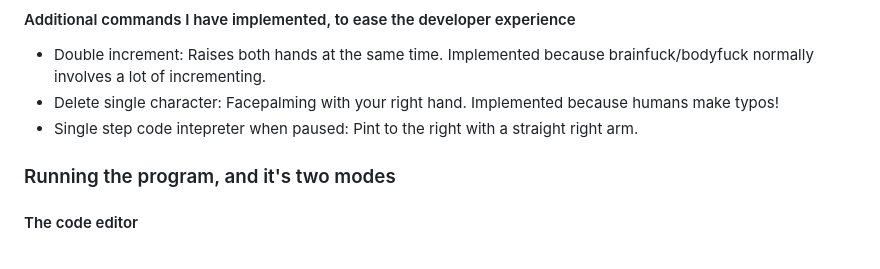
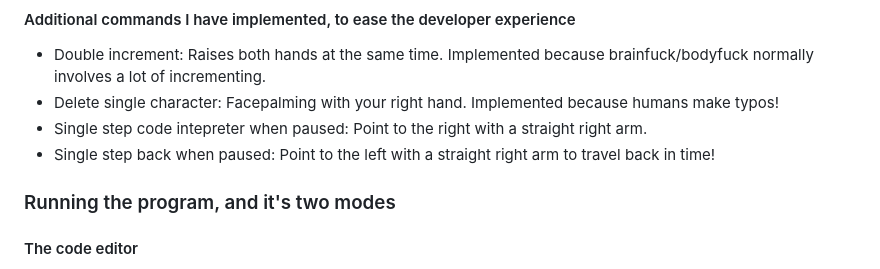
Before and after one commit to tomahg/BodyLanguage, a Markdown page: README.md, the part around the change. GitHub-like rendering.

Commit message:
Add time travel to readme

```diff
--- a/README.md
+++ b/README.md
@@ -67,7 +67,8 @@ Notice the input is not implemented, neither by me nor Nikolaos Hanselmann
 
 -   Double increment: Raises both hands at the same time. Implemented because brainfuck/bodyfuck normally involves a lot of incrementing.
 -   Delete single character: Facepalming with your right hand. Implemented because humans make typos!
--   Single step code intepreter when paused: Pint to the right with a straight right arm.
+-   Single step code intepreter when paused: Point to the right with a straight right arm.
+-	Single step back when paused: Point to the left with a straight right arm to travel back in time!
 
 ### Running the program, and it's two modes
 
```
